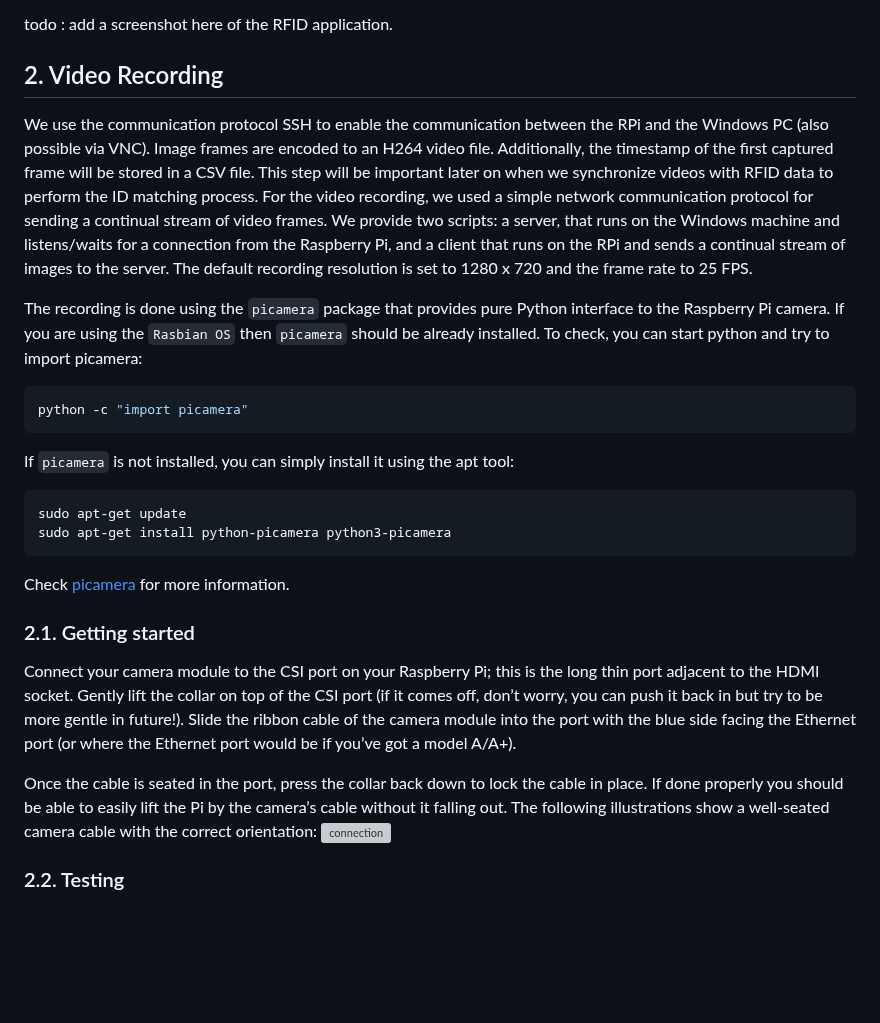
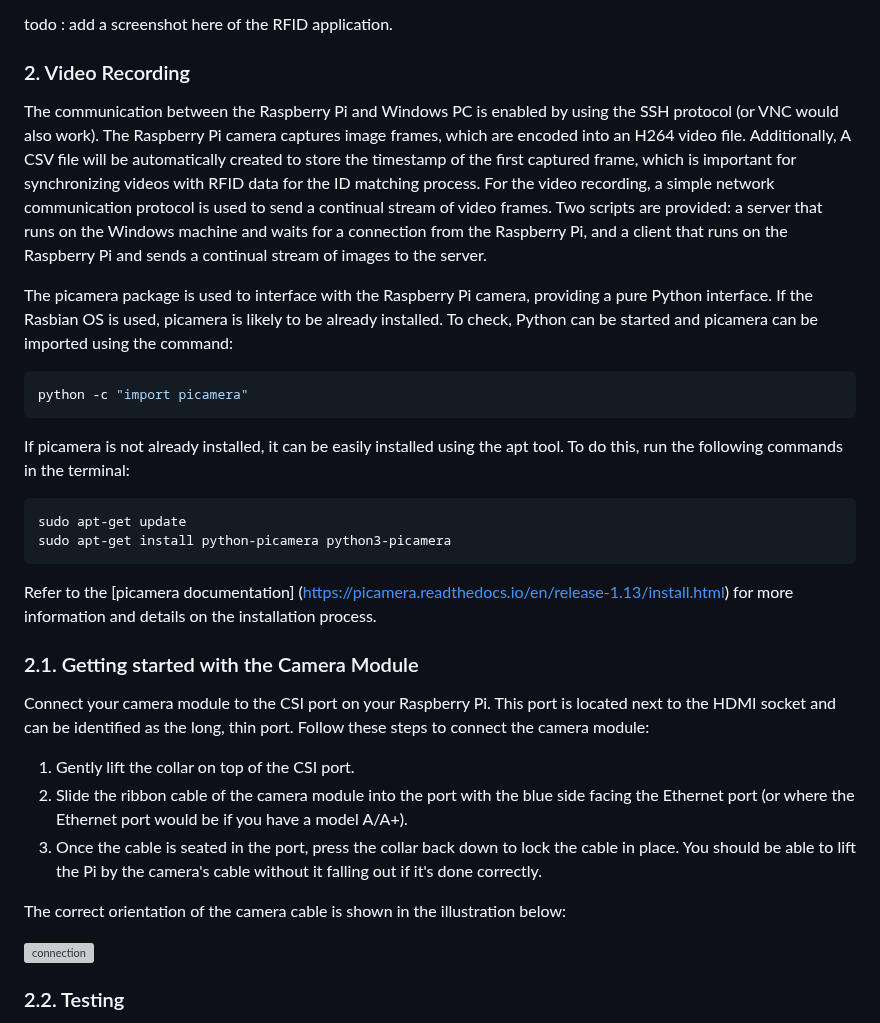
Before and after one commit to orabe/GroupMouseTrack, a Markdown page: README.md, the part around one of its changes. GitHub-like rendering; blank space fills up the shorter version; grey boxes are pictures that could not be loaded.

````diff
--- a/README.md
+++ b/README.md
@@ -63,28 +75,32 @@ RFID data is acquired on the Windows PC. The RFID data detections provide a seri
 
 todo : add a screenshot here of the RFID application.
 
-## 2. Video Recording
-We use the communication protocol SSH to enable the communication between the RPi and the Windows PC (also possible via VNC). Image frames are encoded to an H264 video file. Additionally, the timestamp of the first captured frame will be stored in a CSV file. This step will be important later on when we synchronize videos with RFID data to perform the ID matching process. For the video recording, we used a simple network communication protocol for sending a continual stream of video frames. We provide two scripts: a server, that runs on the Windows machine and listens/waits for a connection from the Raspberry Pi, and a client that runs on the RPi and sends a continual stream of images to the server. The default recording resolution is set to 1280 x 720 and the frame rate to 25 FPS.
+### 2. Video Recording
+The communication between the Raspberry Pi and Windows PC is enabled by using the SSH protocol (or VNC would also work). The Raspberry Pi camera captures image frames, which are encoded into an H264 video file. Additionally, A CSV file will be automatically created to store the timestamp of the first captured frame, which is important for synchronizing videos with RFID data for the ID matching process. For the video recording, a simple network communication protocol is used to send a continual stream of video frames. Two scripts are provided: a server that runs on the Windows machine and waits for a connection from the Raspberry Pi, and a client that runs on the Raspberry Pi and sends a continual stream of images to the server.
 
-The recording is done using the `picamera` package that provides pure Python interface to the Raspberry Pi camera. If you are using the `Rasbian OS` then `picamera` should be already installed. To check, you can start python and try to import picamera:
+The picamera package is used to interface with the Raspberry Pi camera, providing a pure Python interface. If the Rasbian OS is used, picamera is likely to be already installed. To check, Python can be started and picamera can be imported using the command:
 
 ```sh
 python -c "import picamera"
 ```
 
-If `picamera` is not installed, you can simply install it using the apt tool:
+If picamera is not already installed, it can be easily installed using the apt tool. To do this, run the following commands in the terminal:
 
 ```sh
 sudo apt-get update
 sudo apt-get install python-picamera python3-picamera
 ```
+Refer to the [picamera documentation] (https://picamera.readthedocs.io/en/release-1.13/install.html) for more information and details on the installation process.
 
-Check [picamera](https://picamera.readthedocs.io/en/release-1.13/install.html) for more information.
+### 2.1. Getting started with the Camera Module
+Connect your camera module to the CSI port on your Raspberry Pi. This port is located next to the HDMI socket and can be identified as the long, thin port. Follow these steps to connect the camera module:
 
-### 2.1. Getting started
-Connect your camera module to the CSI port on your Raspberry Pi; this is the long thin port adjacent to the HDMI socket. Gently lift the collar on top of the CSI port (if it comes off, don’t worry, you can push it back in but try to be more gentle in future!). Slide the ribbon cable of the camera module into the port with the blue side facing the Ethernet port (or where the Ethernet port would be if you’ve got a model A/A+).
+1. Gently lift the collar on top of the CSI port.
+2. Slide the ribbon cable of the camera module into the port with the blue side facing the Ethernet port (or where the Ethernet port would be if you have a model A/A+).
+3. Once the cable is seated in the port, press the collar back down to lock the cable in place. You should be able to lift the Pi by the camera's cable without it falling out if it's done correctly.
 
-Once the cable is seated in the port, press the collar back down to lock the cable in place. If done properly you should be able to easily lift the Pi by the camera’s cable without it falling out. The following illustrations show a well-seated camera cable with the correct orientation:
+The correct orientation of the camera cable is shown in the illustration below:
+
 ![connection](good_connection.jpg)
 
 ### 2.2. Testing
````
Also changed, not shown: other parts of README.md (+53 -36 lines).
